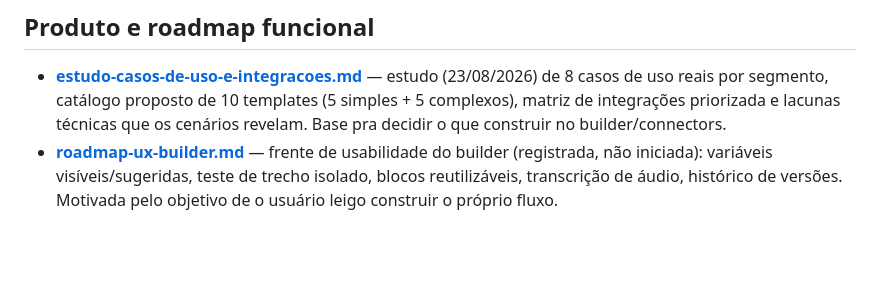
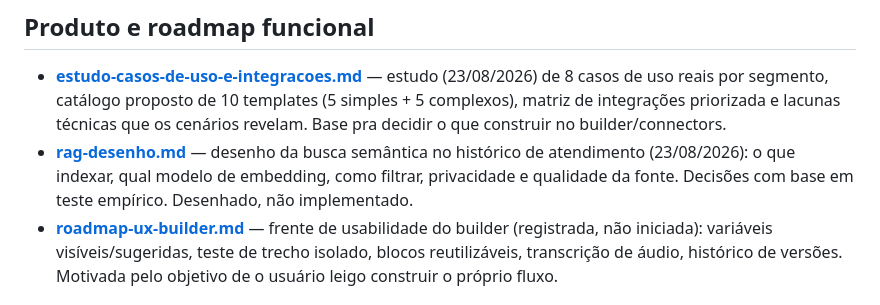
Before and after one commit to gudenes/glabz-BOT, a Markdown page: docs/README.md, the part around the change. Rendered like a GitHub page; blank space fills up the shorter version.

```diff
--- a/docs/README.md
+++ b/docs/README.md
@@ -27,6 +27,9 @@ documentos primeiro.
   (23/08/2026) de 8 casos de uso reais por segmento, catálogo proposto de 10 templates
   (5 simples + 5 complexos), matriz de integrações priorizada e lacunas técnicas que os cenários
   revelam. Base pra decidir o que construir no builder/connectors.
+- **[rag-desenho.md](./rag-desenho.md)** — desenho da busca semântica no histórico de
+  atendimento (23/08/2026): o que indexar, qual modelo de embedding, como filtrar, privacidade
+  e qualidade da fonte. Decisões com base em teste empírico. Desenhado, não implementado.
 - **[roadmap-ux-builder.md](./roadmap-ux-builder.md)** — frente de usabilidade do builder
   (registrada, não iniciada): variáveis visíveis/sugeridas, teste de trecho isolado, blocos
   reutilizáveis, transcrição de áudio, histórico de versões. Motivada pelo objetivo de o usuário
```
Also changed, not shown: docs/rag-desenho.md (added, +151 -0 lines).
